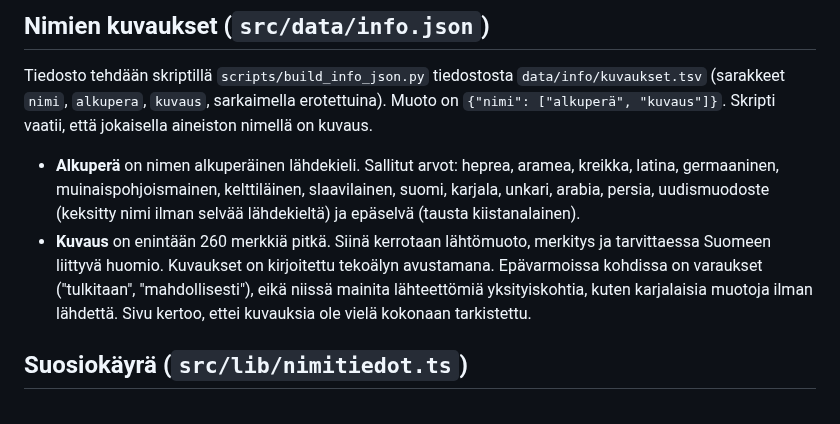
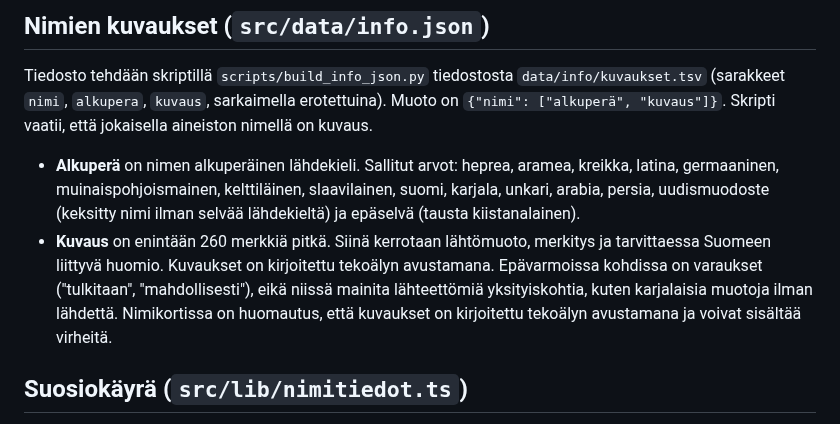
Before and after one commit to Lylled/nimigeneraattori, a Markdown page: docs/data-schema.md, the part around the change. GitHub-like rendering.

```diff
--- a/docs/data-schema.md
+++ b/docs/data-schema.md
@@ -52,7 +52,7 @@ Tiedosto tehdään skriptillä `scripts/build_styles_json.py` tiedostosta `data/
 Tiedosto tehdään skriptillä `scripts/build_info_json.py` tiedostosta `data/info/kuvaukset.tsv` (sarakkeet `nimi`, `alkupera`, `kuvaus`, sarkaimella erotettuina). Muoto on `{"nimi": ["alkuperä", "kuvaus"]}`. Skripti vaatii, että jokaisella aineiston nimellä on kuvaus.
 
 - **Alkuperä** on nimen alkuperäinen lähdekieli. Sallitut arvot: heprea, aramea, kreikka, latina, germaaninen, muinaispohjoismainen, kelttiläinen, slaavilainen, suomi, karjala, unkari, arabia, persia, uudismuodoste (keksitty nimi ilman selvää lähdekieltä) ja epäselvä (tausta kiistanalainen).
-- **Kuvaus** on enintään 260 merkkiä pitkä. Siinä kerrotaan lähtömuoto, merkitys ja tarvittaessa Suomeen liittyvä huomio. Kuvaukset on kirjoitettu tekoälyn avustamana. Epävarmoissa kohdissa on varaukset ("tulkitaan", "mahdollisesti"), eikä niissä mainita lähteettömiä yksityiskohtia, kuten karjalaisia muotoja ilman lähdettä. Sivu kertoo, ettei kuvauksia ole vielä kokonaan tarkistettu.
+- **Kuvaus** on enintään 260 merkkiä pitkä. Siinä kerrotaan lähtömuoto, merkitys ja tarvittaessa Suomeen liittyvä huomio. Kuvaukset on kirjoitettu tekoälyn avustamana. Epävarmoissa kohdissa on varaukset ("tulkitaan", "mahdollisesti"), eikä niissä mainita lähteettömiä yksityiskohtia, kuten karjalaisia muotoja ilman lähdettä. Nimikortissa on huomautus, että kuvaukset on kirjoitettu tekoälyn avustamana ja voivat sisältää virheitä.
 
 ## Suosiokäyrä (`src/lib/nimitiedot.ts`)
 
```
Also changed, not shown: BACKLOG.md (+2 -0 lines), README.md (+50 -10 lines), docs/kuvat/generaattori.png (added), docs/kuvat/historia.png (added), docs/kuvat/nimikortti.png (added), 6 other files.
